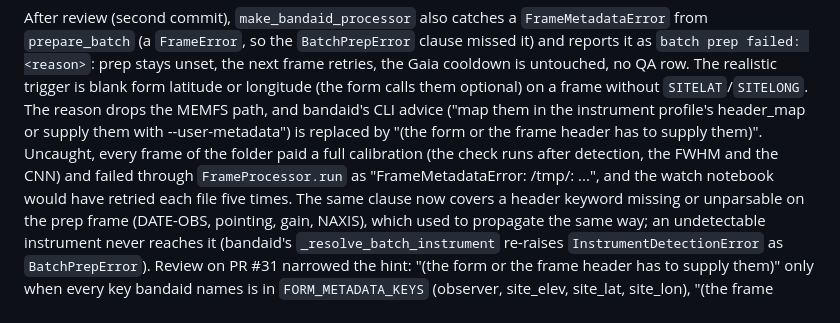
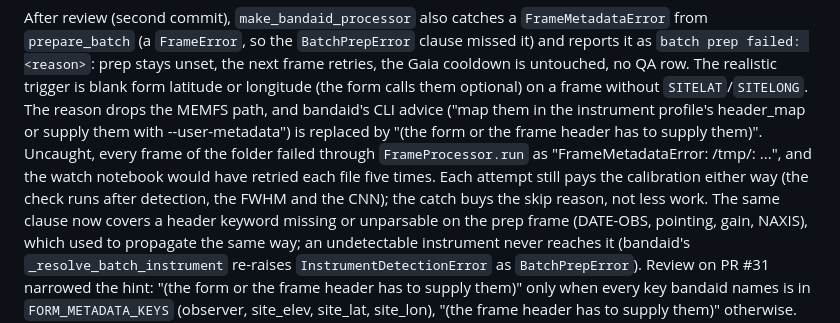
Before and after one commit to mwcraig/browser-photom, a Markdown page: PROGRESS.md, the part around the change. Rendered like a GitHub page.

Commit message:
PROGRESS: the prep metadata catch does not skip the calibration
Co-Authored-By: Claude Fable 5.1 <noreply@anthropic.com>
Claude-Session: https://claude.ai/code/session_01Gy3gmZu1iFksStn48bU28B

```diff
--- a/PROGRESS.md
+++ b/PROGRESS.md
@@ -2231,10 +2231,11 @@ longitude (the form calls them optional) on a frame without
 `SITELAT`/`SITELONG`. The reason drops the MEMFS path, and bandaid's CLI
 advice ("map them in the instrument profile's header_map or supply them
 with --user-metadata") is replaced by "(the form or the frame header has to
-supply them)". Uncaught, every frame of the folder paid a full calibration
-(the check runs after detection, the FWHM and the CNN) and failed through
+supply them)". Uncaught, every frame of the folder failed through
 `FrameProcessor.run` as "FrameMetadataError: /tmp/<name>: ...", and the
-watch notebook would have retried each file five times. The same clause now
+watch notebook would have retried each file five times. Each attempt still
+pays the calibration either way (the check runs after detection, the FWHM
+and the CNN); the catch buys the skip reason, not less work. The same clause now
 covers a header keyword missing or unparsable on the prep frame (DATE-OBS,
 pointing, gain, NAXIS), which used to propagate the same way; an
 undetectable instrument never reaches it (bandaid's
```
